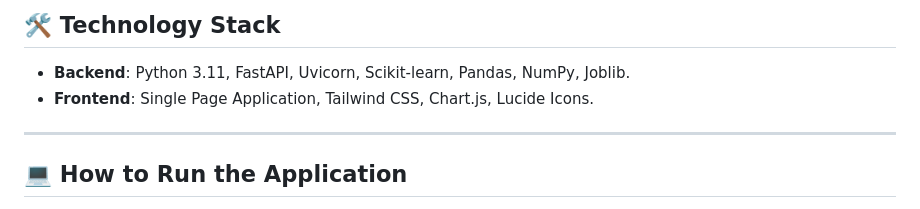
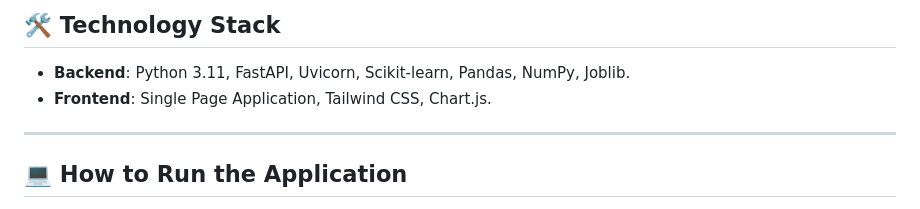
Before and after one commit to Glayavardhanreddy/capstone1, a Markdown page: README.md, the part around the change. Drawn GitHub-style.

```diff
--- a/README.md
+++ b/README.md
@@ -48,7 +48,7 @@ An AI-based web application that automates machine learning algorithm selection
 
 ## 🛠️ Technology Stack
 - **Backend**: Python 3.11, FastAPI, Uvicorn, Scikit-learn, Pandas, NumPy, Joblib.
-- **Frontend**: Single Page Application, Tailwind CSS, Chart.js, Lucide Icons.
+- **Frontend**: Single Page Application, Tailwind CSS, Chart.js.
 
 ---
 
```
